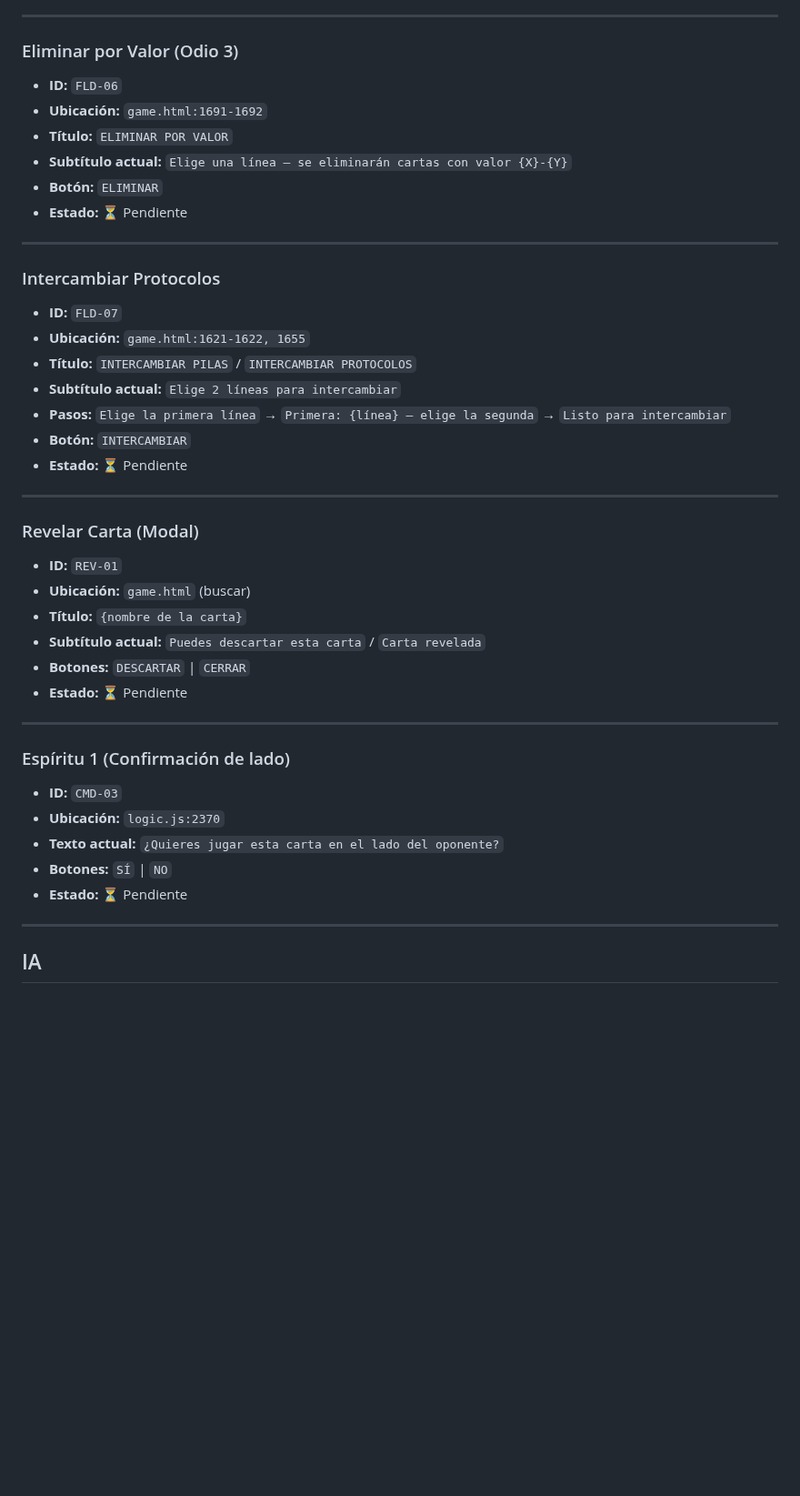
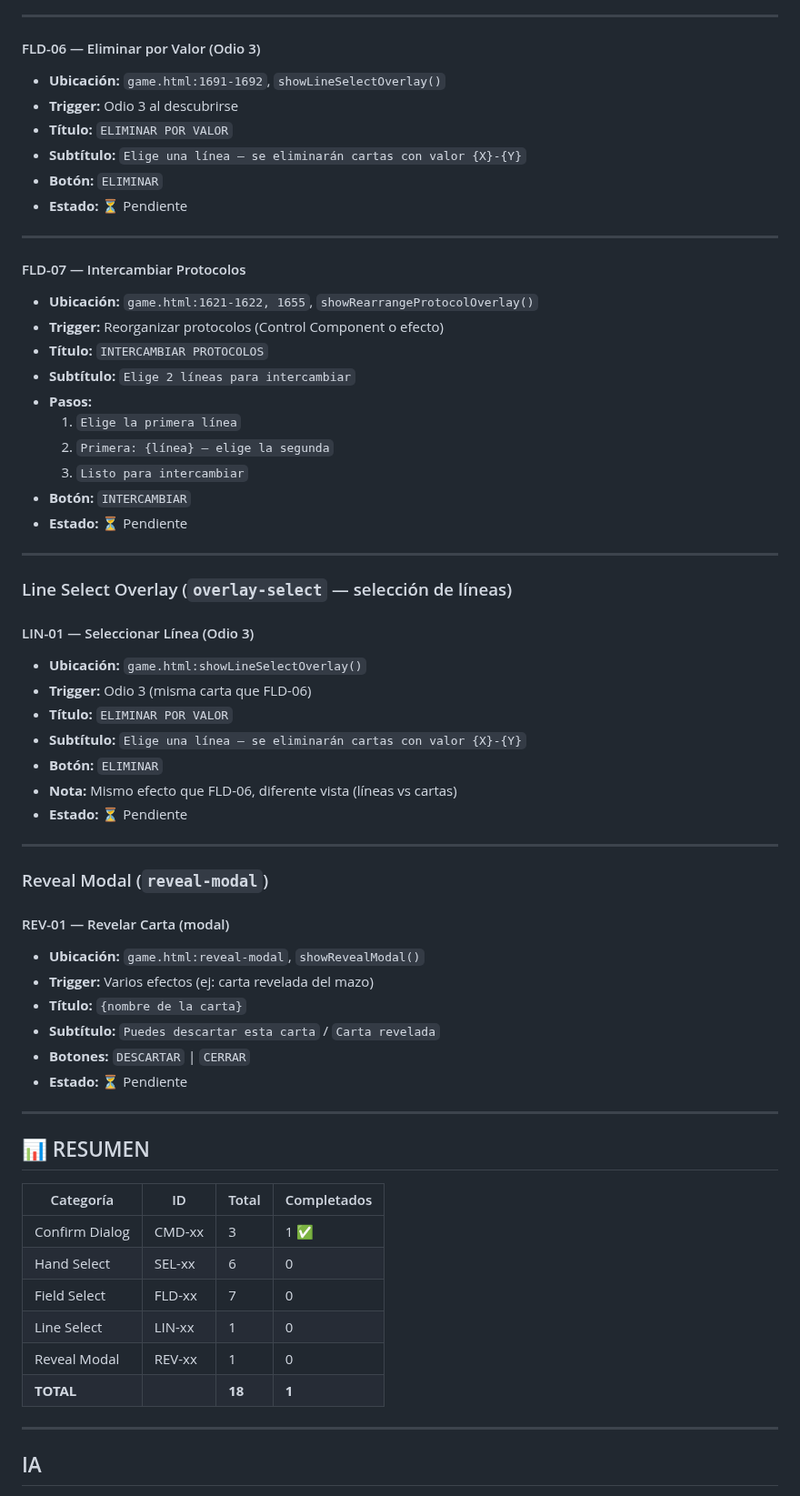
Before and after one commit to josesme/card-game, a Markdown page: docs/BACKLOG.md, the part around one of its changes. Shown at 91% size. Drawn GitHub-style; blank space fills up the shorter version.

```diff
--- a/docs/BACKLOG.md
+++ b/docs/BACKLOG.md
@@ -136,43 +161,65 @@ Listado completo de textos de modales para revisar y pulir. Completar uno a uno
 
 ---
 
-### Eliminar por Valor (Odio 3)
-- **ID:** `FLD-06`
-- **Ubicación:** `game.html:1691-1692`
+#### FLD-06 — Eliminar por Valor (Odio 3)
+- **Ubicación:** `game.html:1691-1692`, `showLineSelectOverlay()`
+- **Trigger:** Odio 3 al descubrirse
 - **Título:** `ELIMINAR POR VALOR`
-- **Subtítulo actual:** `Elige una línea — se eliminarán cartas con valor {X}-{Y}`
+- **Subtítulo:** `Elige una línea — se eliminarán cartas con valor {X}-{Y}`
 - **Botón:** `ELIMINAR`
 - **Estado:** ⏳ Pendiente
 
 ---
 
-### Intercambiar Protocolos
-- **ID:** `FLD-07`
-- **Ubicación:** `game.html:1621-1622, 1655`
-- **Título:** `INTERCAMBIAR PILAS` / `INTERCAMBIAR PROTOCOLOS`
-- **Subtítulo actual:** `Elige 2 líneas para intercambiar`
-- **Pasos:** `Elige la primera línea` → `Primera: {línea} — elige la segunda` → `Listo para intercambiar`
+#### FLD-07 — Intercambiar Protocolos
+- **Ubicación:** `game.html:1621-1622, 1655`, `showRearrangeProtocolOverlay()`
+- **Trigger:** Reorganizar protocolos (Control Component o efecto)
+- **Título:** `INTERCAMBIAR PROTOCOLOS`
+- **Subtítulo:** `Elige 2 líneas para intercambiar`
+- **Pasos:**
+  1. `Elige la primera línea`
+  2. `Primera: {línea} — elige la segunda`
+  3. `Listo para intercambiar`
 - **Botón:** `INTERCAMBIAR`
 - **Estado:** ⏳ Pendiente
 
 ---
 
-### Revelar Carta (Modal)
-- **ID:** `REV-01`
-- **Ubicación:** `game.html` (buscar)
+### Line Select Overlay (`overlay-select` — selección de líneas)
+
+#### LIN-01 — Seleccionar Línea (Odio 3)
+- **Ubicación:** `game.html:showLineSelectOverlay()`
+- **Trigger:** Odio 3 (misma carta que FLD-06)
+- **Título:** `ELIMINAR POR VALOR`
+- **Subtítulo:** `Elige una línea — se eliminarán cartas con valor {X}-{Y}`
+- **Botón:** `ELIMINAR`
+- **Nota:** Mismo efecto que FLD-06, diferente vista (líneas vs cartas)
+- **Estado:** ⏳ Pendiente
+
+---
+
+### Reveal Modal (`reveal-modal`)
+
+#### REV-01 — Revelar Carta (modal)
+- **Ubicación:** `game.html:reveal-modal`, `showRevealModal()`
+- **Trigger:** Varios efectos (ej: carta revelada del mazo)
 - **Título:** `{nombre de la carta}`
-- **Subtítulo actual:** `Puedes descartar esta carta` / `Carta revelada`
+- **Subtítulo:** `Puedes descartar esta carta` / `Carta revelada`
 - **Botones:** `DESCARTAR` | `CERRAR`
 - **Estado:** ⏳ Pendiente
 
 ---
 
-### Espíritu 1 (Confirmación de lado)
-- **ID:** `CMD-03`
-- **Ubicación:** `logic.js:2370`
-- **Texto actual:** `¿Quieres jugar esta carta en el lado del oponente?`
-- **Botones:** `SÍ` | `NO`
-- **Estado:** ⏳ Pendiente
+## 📊 RESUMEN
+
+| Categoría | ID | Total | Completados |
+|-----------|-----|-------|-------------|
+| Confirm Dialog | CMD-xx | 3 | 1 ✅ |
+| Hand Select | SEL-xx | 6 | 0 |
+| Field Select | FLD-xx | 7 | 0 |
+| Line Select | LIN-xx | 1 | 0 |
+| Reveal Modal | REV-xx | 1 | 0 |
+| **TOTAL** | | **18** | **1** |
 
 ---
 
```
Also changed, not shown: other parts of docs/BACKLOG.md (+71 -46 lines).
